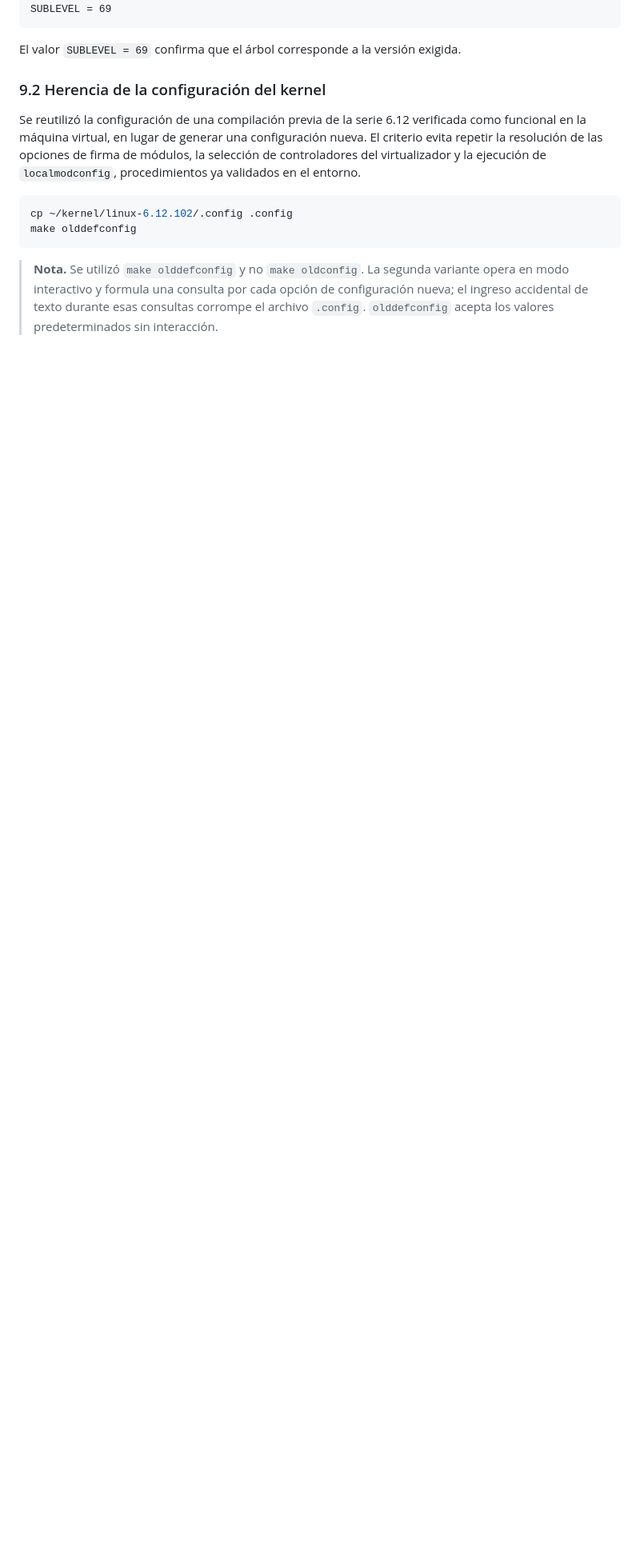
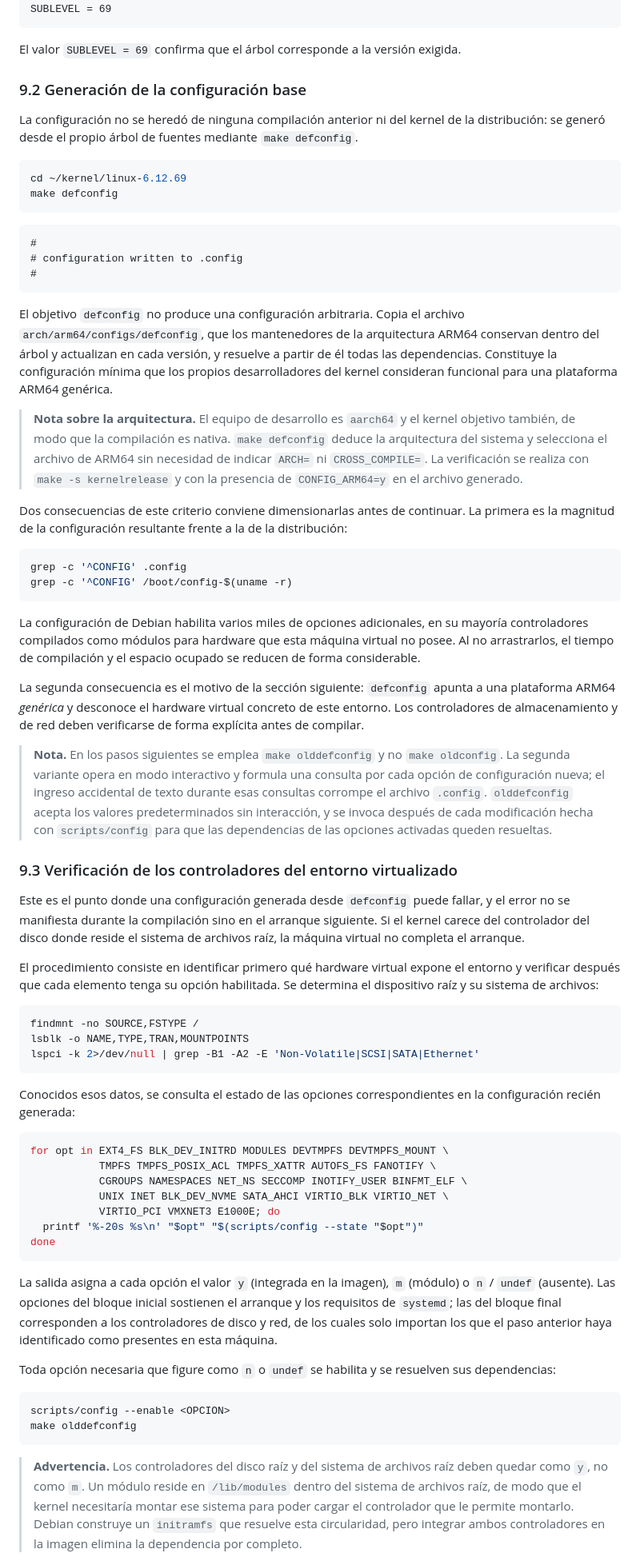
Before and after one commit to Santiago78op/SO2_MT, a Markdown page: Lab/PT1/Manual-Tecnico.md, the part around one of its changes. Shown at 80% size. GitHub-like rendering; blank space fills up the shorter version.

````diff
--- a/Lab/PT1/Manual-Tecnico.md
+++ b/Lab/PT1/Manual-Tecnico.md
@@ -509,14 +510,75 @@ SUBLEVEL = 69
 
 El valor `SUBLEVEL = 69` confirma que el árbol corresponde a la versión exigida.
 
-### 9.2 Herencia de la configuración del kernel
+### 9.2 Generación de la configuración base
 
-Se reutilizó la configuración de una compilación previa de la serie 6.12 verificada como funcional en la máquina virtual, en lugar de generar una configuración nueva. El criterio evita repetir la resolución de las opciones de firma de módulos, la selección de controladores del virtualizador y la ejecución de `localmodconfig`, procedimientos ya validados en el entorno.
+La configuración no se heredó de ninguna compilación anterior ni del kernel de la distribución: se generó desde el propio árbol de fuentes mediante `make defconfig`.
 
 ```bash
-cp ~/kernel/linux-6.12.102/.config .config
+cd ~/kernel/linux-6.12.69
+make defconfig
+```
+
+```
+#
+# configuration written to .config
+#
+```
+
+El objetivo `defconfig` no produce una configuración arbitraria. Copia el archivo `arch/arm64/configs/defconfig`, que los mantenedores de la arquitectura ARM64 conservan dentro del árbol y actualizan en cada versión, y resuelve a partir de él todas las dependencias. Constituye la configuración mínima que los propios desarrolladores del kernel consideran funcional para una plataforma ARM64 genérica.
+
+> **Nota sobre la arquitectura.** El equipo de desarrollo es `aarch64` y el kernel objetivo también, de modo que la compilación es nativa. `make defconfig` deduce la arquitectura del sistema y selecciona el archivo de ARM64 sin necesidad de indicar `ARCH=` ni `CROSS_COMPILE=`. La verificación se realiza con `make -s kernelrelease` y con la presencia de `CONFIG_ARM64=y` en el archivo generado.
+
+Dos consecuencias de este criterio conviene dimensionarlas antes de continuar. La primera es la magnitud de la configuración resultante frente a la de la distribución:
+
+```bash
+grep -c '^CONFIG' .config
+grep -c '^CONFIG' /boot/config-$(uname -r)
+```
+
+<!-- ⬜ AGREGAR aquí los dos números obtenidos y comentar la diferencia -->
+
+La configuración de Debian habilita varios miles de opciones adicionales, en su mayoría controladores compilados como módulos para hardware que esta máquina virtual no posee. Al no arrastrarlos, el tiempo de compilación y el espacio ocupado se reducen de forma considerable.
+
+La segunda consecuencia es el motivo de la sección siguiente: `defconfig` apunta a una plataforma ARM64 *genérica* y desconoce el hardware virtual concreto de este entorno. Los controladores de almacenamiento y de red deben verificarse de forma explícita antes de compilar.
+
+> **Nota.** En los pasos siguientes se emplea `make olddefconfig` y no `make oldconfig`. La segunda variante opera en modo interactivo y formula una consulta por cada opción de configuración nueva; el ingreso accidental de texto durante esas consultas corrompe el archivo `.config`. `olddefconfig` acepta los valores predeterminados sin interacción, y se invoca después de cada modificación hecha con `scripts/config` para que las dependencias de las opciones activadas queden resueltas.
+
+### 9.3 Verificación de los controladores del entorno virtualizado
+
+Este es el punto donde una configuración generada desde `defconfig` puede fallar, y el error no se manifiesta durante la compilación sino en el arranque siguiente. Si el kernel carece del controlador del disco donde reside el sistema de archivos raíz, la máquina virtual no completa el arranque.
+
+El procedimiento consiste en identificar primero qué hardware virtual expone el entorno y verificar después que cada elemento tenga su opción habilitada. Se determina el dispositivo raíz y su sistema de archivos:
+
+```bash
+findmnt -no SOURCE,FSTYPE /
+lsblk -o NAME,TYPE,TRAN,MOUNTPOINTS
+lspci -k 2>/dev/null | grep -B1 -A2 -E 'Non-Volatile|SCSI|SATA|Ethernet'
+```
+
+<!-- ⬜ AGREGAR aquí la salida real: transporte del disco (nvme, sata, virtio)
+     y controlador de red que reporta la máquina virtual -->
+
+Conocidos esos datos, se consulta el estado de las opciones correspondientes en la configuración recién generada:
+
+```bash
+for opt in EXT4_FS BLK_DEV_INITRD MODULES DEVTMPFS DEVTMPFS_MOUNT \
+           TMPFS TMPFS_POSIX_ACL TMPFS_XATTR AUTOFS_FS FANOTIFY \
+           CGROUPS NAMESPACES NET_NS SECCOMP INOTIFY_USER BINFMT_ELF \
+           UNIX INET BLK_DEV_NVME SATA_AHCI VIRTIO_BLK VIRTIO_NET \
+           VIRTIO_PCI VMXNET3 E1000E; do
+  printf '%-20s %s\n' "$opt" "$(scripts/config --state "$opt")"
+done
+```
+
+La salida asigna a cada opción el valor `y` (integrada en la imagen), `m` (módulo) o `n` / `undef` (ausente). Las opciones del bloque inicial sostienen el arranque y los requisitos de `systemd`; las del bloque final corresponden a los controladores de disco y red, de los cuales solo importan los que el paso anterior haya identificado como presentes en esta máquina.
+
+Toda opción necesaria que figure como `n` o `undef` se habilita y se resuelven sus dependencias:
+
+```bash
+scripts/config --enable <OPCION>
 make olddefconfig
 ```
 
-> **Nota.** Se utilizó `make olddefconfig` y no `make oldconfig`. La segunda variante opera en modo interactivo y formula una consulta por cada opción de configuración nueva; el ingreso accidental de texto durante esas consultas corrompe el archivo `.config`. `olddefconfig` acepta los valores predeterminados sin interacción.
+> **Advertencia.** Los controladores del disco raíz y del sistema de archivos raíz deben quedar como `y`, no como `m`. Un módulo reside en `/lib/modules` dentro del sistema de archivos raíz, de modo que el kernel necesitaría montar ese sistema para poder cargar el controlador que le permite montarlo. Debian construye un `initramfs` que resuelve esta circularidad, pero integrar ambos controladores en la imagen elimina la dependencia por completo.
 
````
Also changed, not shown: other parts of Lab/PT1/Manual-Tecnico.md (+26 -12 lines).
